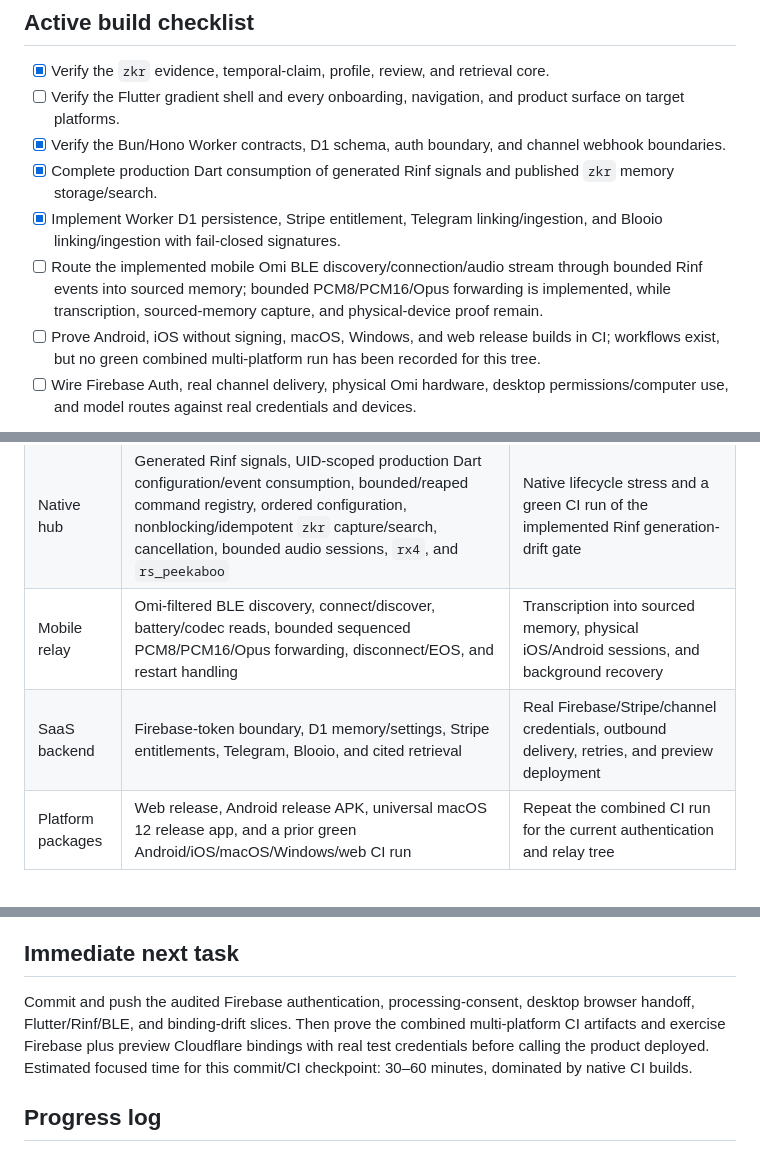
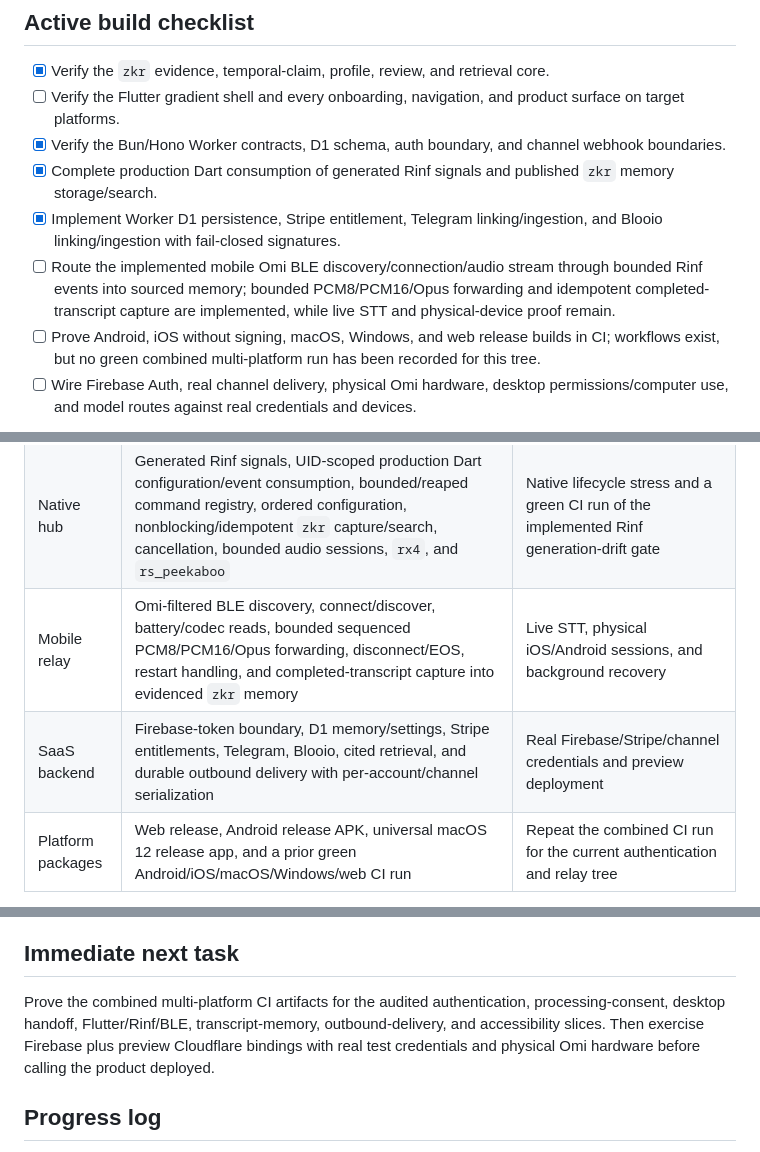
Before and after one commit to undivisible/omi-v4, a Markdown page: PLAN.md, 3 parts joined by grey strips. Rendered like a GitHub page.

Commit message:
docs: update the audited release train

```diff
--- a/PLAN.md
+++ b/PLAN.md
@@ -53,7 +53,7 @@ The reusable memory engine lives in the public [`tschk/zkr`](https://github.com/
 - [x] Verify the Bun/Hono Worker contracts, D1 schema, auth boundary, and channel webhook boundaries.
 - [x] Complete production Dart consumption of generated Rinf signals and published `zkr` memory storage/search.
 - [x] Implement Worker D1 persistence, Stripe entitlement, Telegram linking/ingestion, and Blooio linking/ingestion with fail-closed signatures.
-- [ ] Route the implemented mobile Omi BLE discovery/connection/audio stream through bounded Rinf events into sourced memory; bounded PCM8/PCM16/Opus forwarding is implemented, while transcription, sourced-memory capture, and physical-device proof remain.
+- [ ] Route the implemented mobile Omi BLE discovery/connection/audio stream through bounded Rinf events into sourced memory; bounded PCM8/PCM16/Opus forwarding and idempotent completed-transcript capture are implemented, while live STT and physical-device proof remain.
 - [ ] Prove Android, iOS without signing, macOS, Windows, and web release builds in CI; workflows exist, but no green combined multi-platform run has been recorded for this tree.
 - [ ] Wire Firebase Auth, real channel delivery, physical Omi hardware, desktop permissions/computer use, and model routes against real credentials and devices.
 
@@ -269,8 +269,8 @@ Keep `grok-composer-2.5-fast` only when the authenticated xAI catalog returns it
 | --- | --- | --- |
 | Product shell | Gradient Flutter navigation, onboarding, chat, Memory, Currents, Devices, Setup, and Account | Rendered accessibility/responsive audit on every target |
 | Native hub | Generated Rinf signals, UID-scoped production Dart configuration/event consumption, bounded/reaped command registry, ordered configuration, nonblocking/idempotent `zkr` capture/search, cancellation, bounded audio sessions, `rx4`, and `rs_peekaboo` | Native lifecycle stress and a green CI run of the implemented Rinf generation-drift gate |
-| Mobile relay | Omi-filtered BLE discovery, connect/discover, battery/codec reads, bounded sequenced PCM8/PCM16/Opus forwarding, disconnect/EOS, and restart handling | Transcription into sourced memory, physical iOS/Android sessions, and background recovery |
-| SaaS backend | Firebase-token boundary, D1 memory/settings, Stripe entitlements, Telegram, Blooio, and cited retrieval | Real Firebase/Stripe/channel credentials, outbound delivery, retries, and preview deployment |
+| Mobile relay | Omi-filtered BLE discovery, connect/discover, battery/codec reads, bounded sequenced PCM8/PCM16/Opus forwarding, disconnect/EOS, restart handling, and completed-transcript capture into evidenced `zkr` memory | Live STT, physical iOS/Android sessions, and background recovery |
+| SaaS backend | Firebase-token boundary, D1 memory/settings, Stripe entitlements, Telegram, Blooio, cited retrieval, and durable outbound delivery with per-account/channel serialization | Real Firebase/Stripe/channel credentials and preview deployment |
 | Platform packages | Web release, Android release APK, universal macOS 12 release app, and a prior green Android/iOS/macOS/Windows/web CI run | Repeat the combined CI run for the current authentication and relay tree |
 
 Do not count a compiled adapter as a deployed integration. Credentialed provider tests, physical-device tests, release packages, CI, and public deployment remain separate proof layers.
@@ -319,7 +319,7 @@ Do not count a compiled adapter as a deployed integration. Credentialed provider
 
 ## Immediate next task
 
-Commit and push the audited Firebase authentication, processing-consent, desktop browser handoff, Flutter/Rinf/BLE, and binding-drift slices. Then prove the combined multi-platform CI artifacts and exercise Firebase plus preview Cloudflare bindings with real test credentials before calling the product deployed. Estimated focused time for this commit/CI checkpoint: 30–60 minutes, dominated by native CI builds.
+Prove the combined multi-platform CI artifacts for the audited authentication, processing-consent, desktop handoff, Flutter/Rinf/BLE, transcript-memory, outbound-delivery, and accessibility slices. Then exercise Firebase plus preview Cloudflare bindings with real test credentials and physical Omi hardware before calling the product deployed.
 
 ## Progress log
 
```
Also changed, not shown: other parts of PLAN.md (+1 -0 lines).
